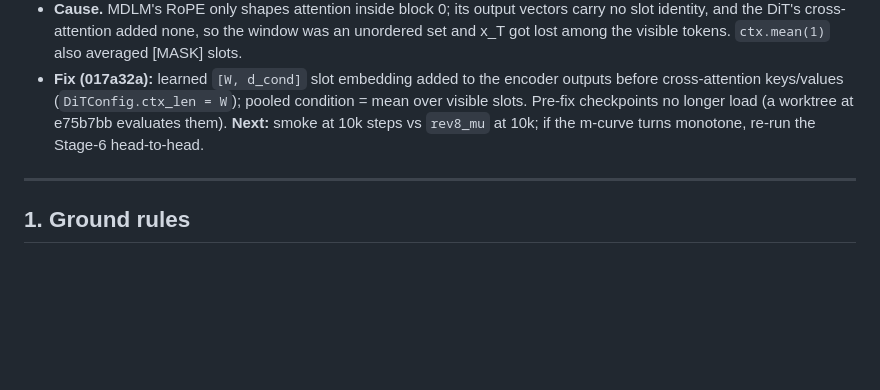
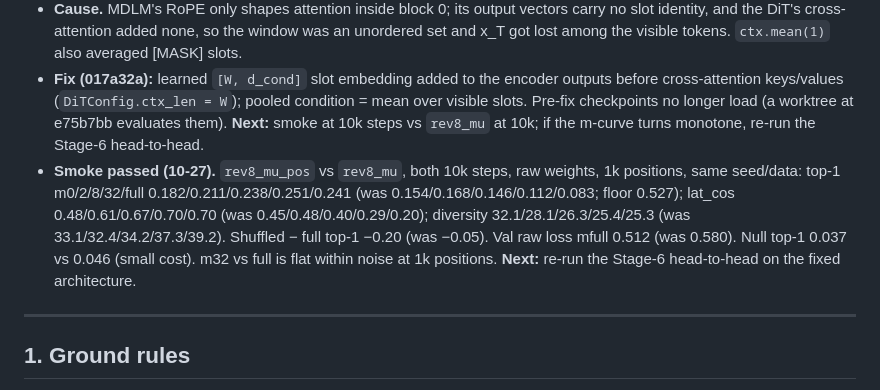
Before and after one commit to ScottBiggs2/SDAF, a Markdown page: agent_plan_rev8.md, the part around the change. Rendered like a GitHub page; blank space fills up the shorter version.

Commit message:
rev-8: D17 smoke passed — m-curve monotone at 10k
Co-Authored-By: Claude Opus 5.5 <noreply@anthropic.com>

```diff
--- a/agent_plan_rev8.md
+++ b/agent_plan_rev8.md
@@ -126,6 +126,11 @@ The original questions, for the record:
 - **Fix (017a32a):** learned `[W, d_cond]` slot embedding added to the encoder outputs before cross-attention keys/values
   (`DiTConfig.ctx_len = W`); pooled condition = mean over visible slots. Pre-fix checkpoints no longer load (a worktree at e75b7bb
   evaluates them). **Next:** smoke at 10k steps vs `rev8_mu` at 10k; if the m-curve turns monotone, re-run the Stage-6 head-to-head.
+- **Smoke passed (10-27).** `rev8_mu_pos` vs `rev8_mu`, both 10k steps, raw weights, 1k positions, same seed/data:
+  top-1 m0/2/8/32/full 0.182/0.211/0.238/0.251/0.241 (was 0.154/0.168/0.146/0.112/0.083; floor 0.527); lat_cos
+  0.48/0.61/0.67/0.70/0.70 (was 0.45/0.48/0.40/0.29/0.20); diversity 32.1/28.1/26.3/25.4/25.3 (was 33.1/32.4/34.2/37.3/39.2).
+  Shuffled − full top-1 −0.20 (was −0.05). Val raw loss mfull 0.512 (was 0.580). Null top-1 0.037 vs 0.046 (small cost).
+  m32 vs full is flat within noise at 1k positions. **Next:** re-run the Stage-6 head-to-head on the fixed architecture.
 
 ---
 
```
Also changed, not shown: ldm_brainstorm_1014.md (+1 -1 lines), outputs/rev8_joblog.md (+3 -3 lines).
